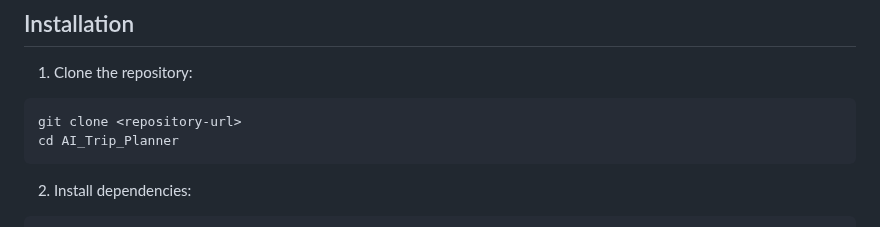
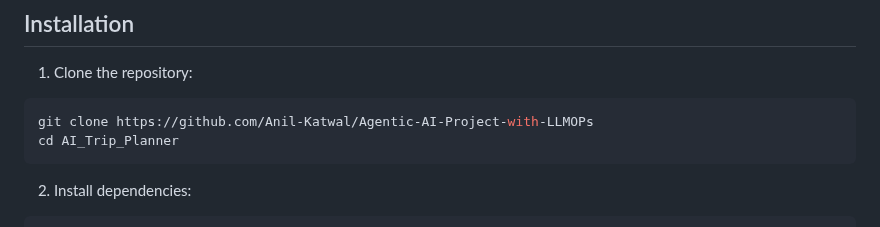
Before and after one commit to Anil-Katwal/Agentic-AI-Project-with-LLMOPS, a Markdown page: README.md, the part around the change. Rendered like a GitHub page.

````diff
--- a/README.md
+++ b/README.md
@@ -25,7 +25,7 @@ An intelligent travel planning application powered by AI that provides comprehen
 
 1. Clone the repository:
 ```bash
-git clone <repository-url>
+git clone https://github.com/Anil-Katwal/Agentic-AI-Project-with-LLMOPs
 cd AI_Trip_Planner
 ```
 
````
